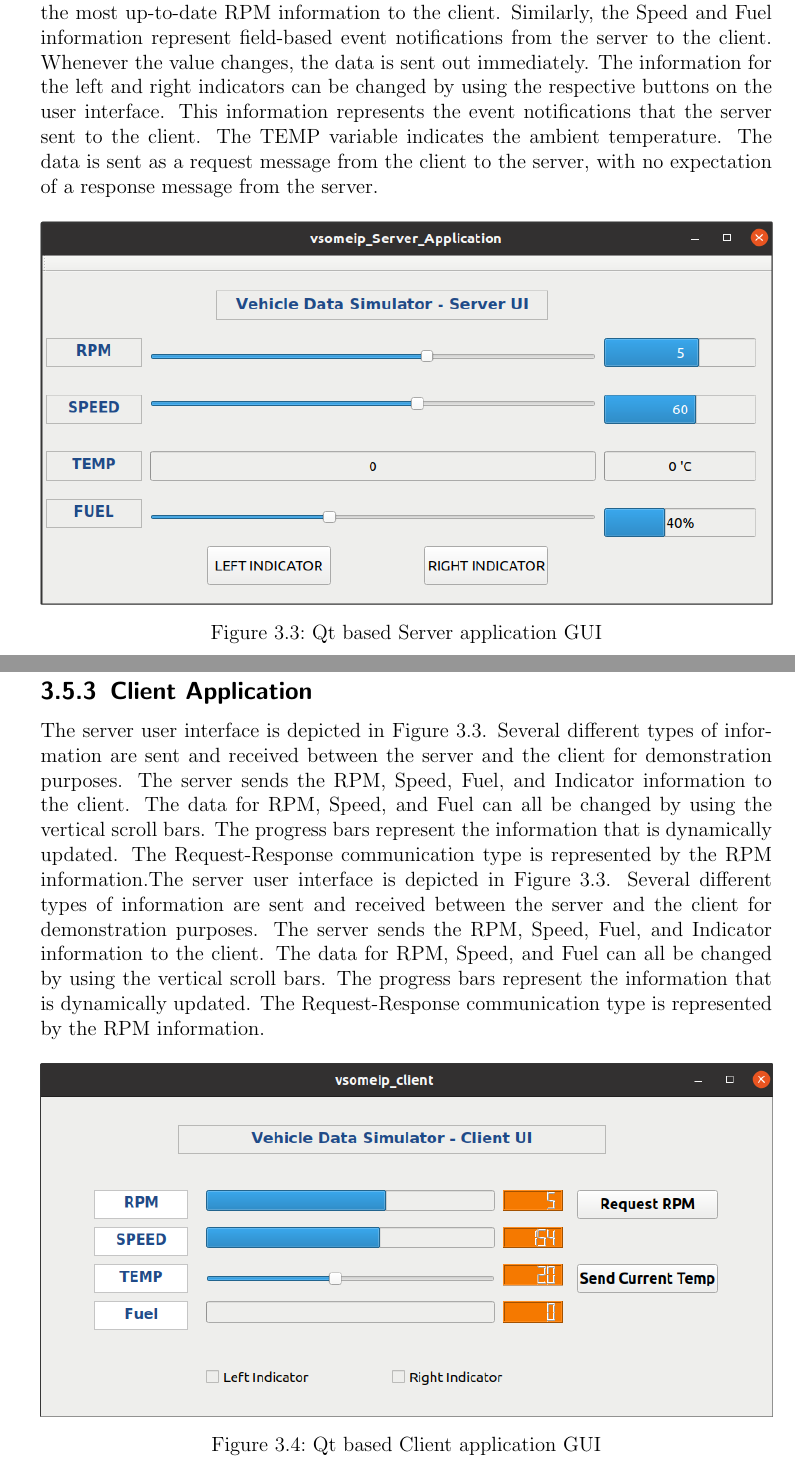
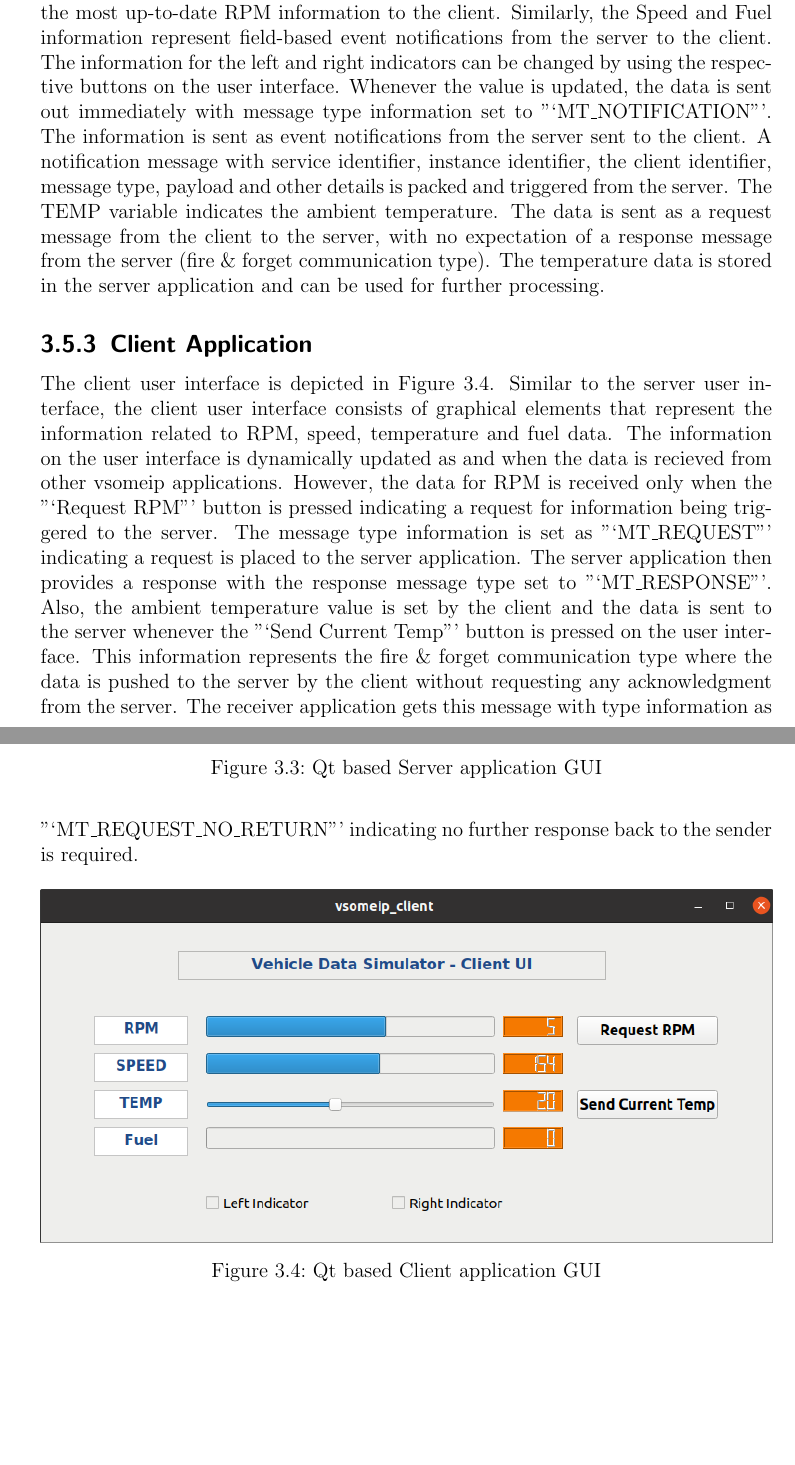
Before and after one commit to HegdeSreedhar/Internship_Report, a LaTeX thesis (Internship_Report.tex, which reads src/implementation.tex): two parts of pages 26 and 27 of 31, joined at a grey line, cut so that both start at the same text, the shorter picture padded with empty space. Compiled offline with pdfLaTeX.

Commit message:
Implementation chapter updates

```diff
--- a/src/implementation.tex
+++ b/src/implementation.tex
@@ -223,10 +223,7 @@ bool util_IsServiceAvailable(const vsomeip::service_t _service, const bool _is_a
 \end{lstlisting}
 
 \subsection{Server Application}
-
-
-
-The server user interface is depicted in Figure \ref{fig:serverUI}. Several different types of information are sent and received between the server and the client for demonstration purposes. The server sends the RPM, Speed, Fuel, and Indicator information to the client. The data for RPM, Speed, and Fuel can all be changed by using the vertical scroll bars. The progress bars represent the information that is dynamically updated. The Request-Response communication type is represented by the RPM information. It means that whenever the client makes a request, the server sends the most up-to-date RPM information to the client. Similarly, the Speed and Fuel information represent field-based event notifications from the server to the client. Whenever the value changes, the data is sent out immediately. The information for the left and right indicators can be changed by using the respective buttons on the user interface. This information represents the event notifications that the server sent to the client. The TEMP variable indicates the ambient temperature. The data is sent as a request message from the client to the server, with no expectation of a response message from the server.
+The server user interface is depicted in Figure \ref{fig:serverUI}. Several different types of information are sent and received between the server and the client for demonstration purposes. The server sends the RPM, Speed, Fuel, and Indicator information to the client. The data for RPM, Speed, and Fuel can all be changed by using the vertical scroll bars. The progress bars represent the information that is dynamically updated. The Request-Response communication type is represented by the RPM information. It means that whenever the client makes a request, the server sends the most up-to-date RPM information to the client. Similarly, the Speed and Fuel information represent field-based event notifications from the server to the client. The information for the left and right indicators can be changed by using the respective buttons on the user interface. Whenever the value is updated, the data is sent out immediately with message type information set to "`MT\_NOTIFICATION"'. The information is sent as event notifications from the server sent to the client. A notification message with service identifier, instance identifier, the client identifier, message type, payload and other details is packed and triggered from the server. The TEMP variable indicates the ambient temperature. The data is sent as a request message from the client to the server, with no expectation of a response message from the server (fire \& forget communication type). The temperature data is stored in the server application and can be used for further processing.
 
 \begin{figure}[!htb]
 	\centering
@@ -236,7 +233,7 @@ The server user interface is depicted in Figure \ref{fig:serverUI}. Several diff
 \end{figure}
 
 \subsection{Client Application}
-The server user interface is depicted in Figure \ref{fig:serverUI}. Several different types of information are sent and received between the server and the client for demonstration purposes. The server sends the RPM, Speed, Fuel, and Indicator information to the client. The data for RPM, Speed, and Fuel can all be changed by using the vertical scroll bars. The progress bars represent the information that is dynamically updated. The Request-Response communication type is represented by the RPM information.The server user interface is depicted in Figure \ref{fig:serverUI}. Several different types of information are sent and received between the server and the client for demonstration purposes. The server sends the RPM, Speed, Fuel, and Indicator information to the client. The data for RPM, Speed, and Fuel can all be changed by using the vertical scroll bars. The progress bars represent the information that is dynamically updated. The Request-Response communication type is represented by the RPM information.
+The client user interface is depicted in Figure \ref{fig:clientUI}. Similar to the server user interface, the client user interface consists of graphical elements that represent the information related to RPM, speed, temperature and fuel data. The information on the user interface is dynamically updated as and when the data is recieved from other vsomeip applications. However, the data for RPM is received only when the "`Request RPM"' button is pressed indicating a request for information being triggered to the server. The message type information is set as "`MT\_REQUEST"' indicating a request is placed to the server application. The server application then provides a response with the response message type set to "`MT\_RESPONSE"'.  Also, the ambient temperature value is set by the client and the data is sent to the server whenever the "`Send Current Temp"' button is pressed on the user interface. This information represents the fire \& forget communication type where the data is pushed to the server by the client without requesting any acknowledgment from the server. The receiver application gets this message with type information as "`MT\_REQUEST\_NO\_RETURN"' indicating no further response back to the sender is required.
 
 \begin{figure}[!htb]
 
```
Also changed, not shown: Internship_Report.pdf, 4 other files.
